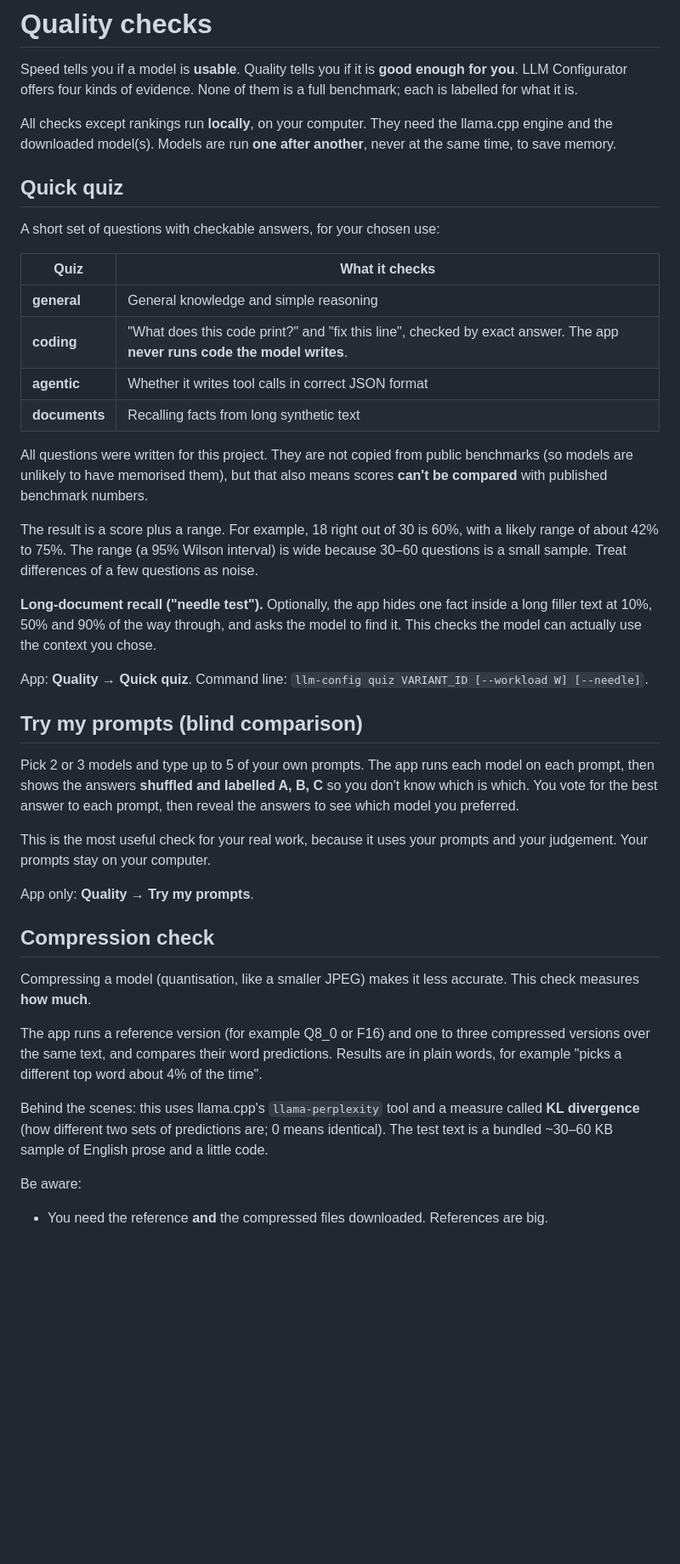
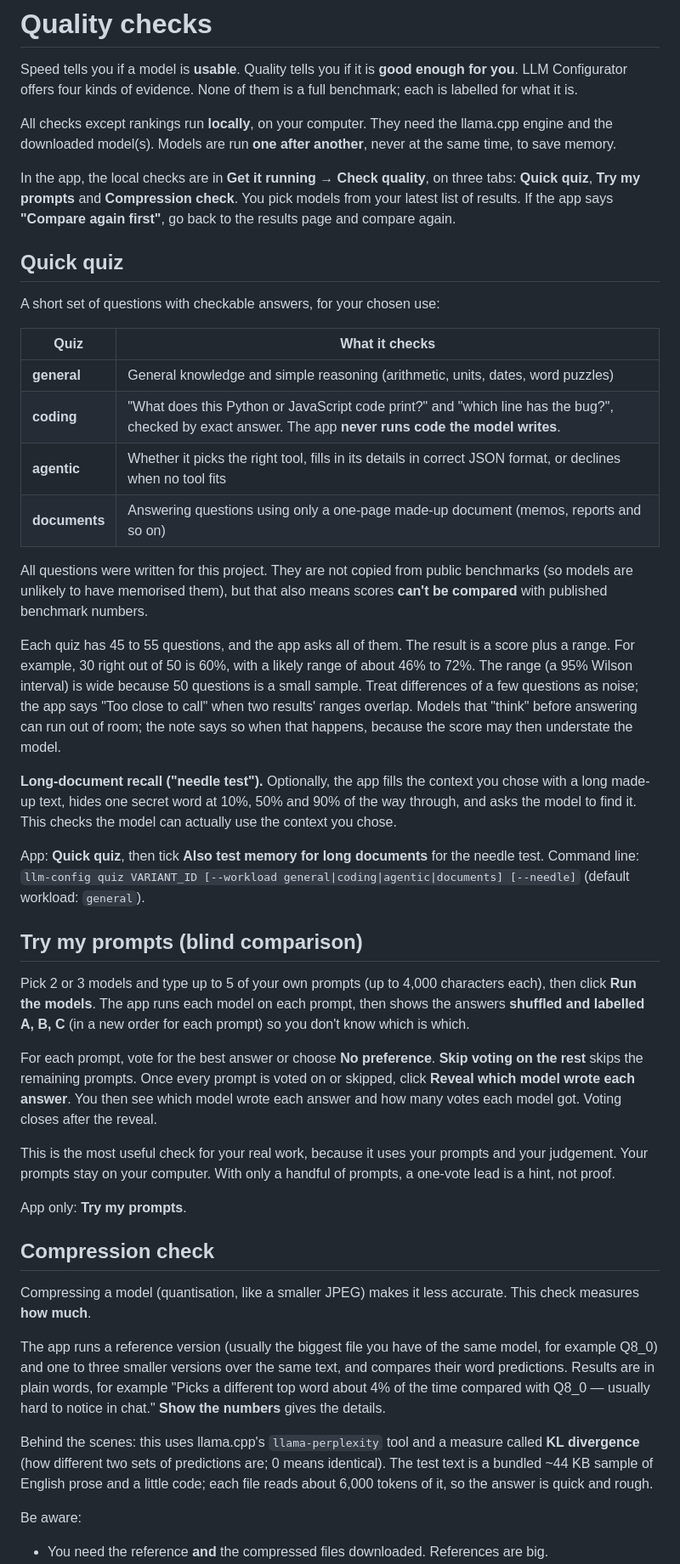
Before and after one commit to Eyad-3D/LLM-Configurator, a Markdown page: docs/quality-checks.md, the part around one of its changes. Shown at 85% size. Rendered like a GitHub page; blank space fills up the shorter version.

```diff
--- a/docs/quality-checks.md
+++ b/docs/quality-checks.md
@@ -3,6 +3,8 @@
 Speed tells you if a model is **usable**. Quality tells you if it is **good enough for you**. LLM Configurator offers four kinds of evidence. None of them is a full benchmark; each is labelled for what it is.
 
 All checks except rankings run **locally**, on your computer. They need the llama.cpp engine and the downloaded model(s). Models are run **one after another**, never at the same time, to save memory.
+
+In the app, the local checks are in **Get it running → Check quality**, on three tabs: **Quick quiz**, **Try my prompts** and **Compression check**. You pick models from your latest list of results. If the app says **"Compare again first"**, go back to the results page and compare again.
 
 ## Quick quiz
 
@@ -10,34 +12,36 @@ A short set of questions with checkable answers, for your chosen use:
 
 | Quiz | What it checks |
 |---|---|
-| **general** | General knowledge and simple reasoning |
-| **coding** | "What does this code print?" and "fix this line", checked by exact answer. The app **never runs code the model writes**. |
-| **agentic** | Whether it writes tool calls in correct JSON format |
-| **documents** | Recalling facts from long synthetic text |
+| **general** | General knowledge and simple reasoning (arithmetic, units, dates, word puzzles) |
+| **coding** | "What does this Python or JavaScript code print?" and "which line has the bug?", checked by exact answer. The app **never runs code the model writes**. |
+| **agentic** | Whether it picks the right tool, fills in its details in correct JSON format, or declines when no tool fits |
+| **documents** | Answering questions using only a one-page made-up document (memos, reports and so on) |
 
 All questions were written for this project. They are not copied from public benchmarks (so models are unlikely to have memorised them), but that also means scores **can't be compared** with published benchmark numbers.
 
-The result is a score plus a range. For example, 18 right out of 30 is 60%, with a likely range of about 42% to 75%. The range (a 95% Wilson interval) is wide because 30–60 questions is a small sample. Treat differences of a few questions as noise.
+Each quiz has 45 to 55 questions, and the app asks all of them. The result is a score plus a range. For example, 30 right out of 50 is 60%, with a likely range of about 46% to 72%. The range (a 95% Wilson interval) is wide because 50 questions is a small sample. Treat differences of a few questions as noise; the app says "Too close to call" when two results' ranges overlap. Models that "think" before answering can run out of room; the note says so when that happens, because the score may then understate the model.
 
-**Long-document recall ("needle test").** Optionally, the app hides one fact inside a long filler text at 10%, 50% and 90% of the way through, and asks the model to find it. This checks the model can actually use the context you chose.
+**Long-document recall ("needle test").** Optionally, the app fills the context you chose with a long made-up text, hides one secret word at 10%, 50% and 90% of the way through, and asks the model to find it. This checks the model can actually use the context you chose.
 
-App: **Quality → Quick quiz**. Command line: `llm-config quiz VARIANT_ID [--workload W] [--needle]`.
+App: **Quick quiz**, then tick **Also test memory for long documents** for the needle test. Command line: `llm-config quiz VARIANT_ID [--workload general|coding|agentic|documents] [--needle]` (default workload: `general`).
 
 ## Try my prompts (blind comparison)
 
-Pick 2 or 3 models and type up to 5 of your own prompts. The app runs each model on each prompt, then shows the answers **shuffled and labelled A, B, C** so you don't know which is which. You vote for the best answer to each prompt, then reveal the answers to see which model you preferred.
+Pick 2 or 3 models and type up to 5 of your own prompts (up to 4,000 characters each), then click **Run the models**. The app runs each model on each prompt, then shows the answers **shuffled and labelled A, B, C** (in a new order for each prompt) so you don't know which is which.
 
-This is the most useful check for your real work, because it uses your prompts and your judgement. Your prompts stay on your computer.
+For each prompt, vote for the best answer or choose **No preference**. **Skip voting on the rest** skips the remaining prompts. Once every prompt is voted on or skipped, click **Reveal which model wrote each answer**. You then see which model wrote each answer and how many votes each model got. Voting closes after the reveal.
 
-App only: **Quality → Try my prompts**.
+This is the most useful check for your real work, because it uses your prompts and your judgement. Your prompts stay on your computer. With only a handful of prompts, a one-vote lead is a hint, not proof.
+
+App only: **Try my prompts**.
 
 ## Compression check
 
 Compressing a model (quantisation, like a smaller JPEG) makes it less accurate. This check measures **how much**.
 
-The app runs a reference version (for example Q8_0 or F16) and one to three compressed versions over the same text, and compares their word predictions. Results are in plain words, for example "picks a different top word about 4% of the time".
+The app runs a reference version (usually the biggest file you have of the same model, for example Q8_0) and one to three smaller versions over the same text, and compares their word predictions. Results are in plain words, for example "Picks a different top word about 4% of the time compared with Q8_0 — usually hard to notice in chat." **Show the numbers** gives the details.
 
-Behind the scenes: this uses llama.cpp's `llama-perplexity` tool and a measure called **KL divergence** (how different two sets of predictions are; 0 means identical). The test text is a bundled ~30–60 KB sample of English prose and a little code.
+Behind the scenes: this uses llama.cpp's `llama-perplexity` tool and a measure called **KL divergence** (how different two sets of predictions are; 0 means identical). The test text is a bundled ~44 KB sample of English prose and a little code; each file reads about 6,000 tokens of it, so the answer is quick and rough.
 
 Be aware:
 
```
Also changed, not shown: other parts of docs/quality-checks.md (+5 -4 lines), docs/testing-and-tuning.md (+51 -34 lines).
